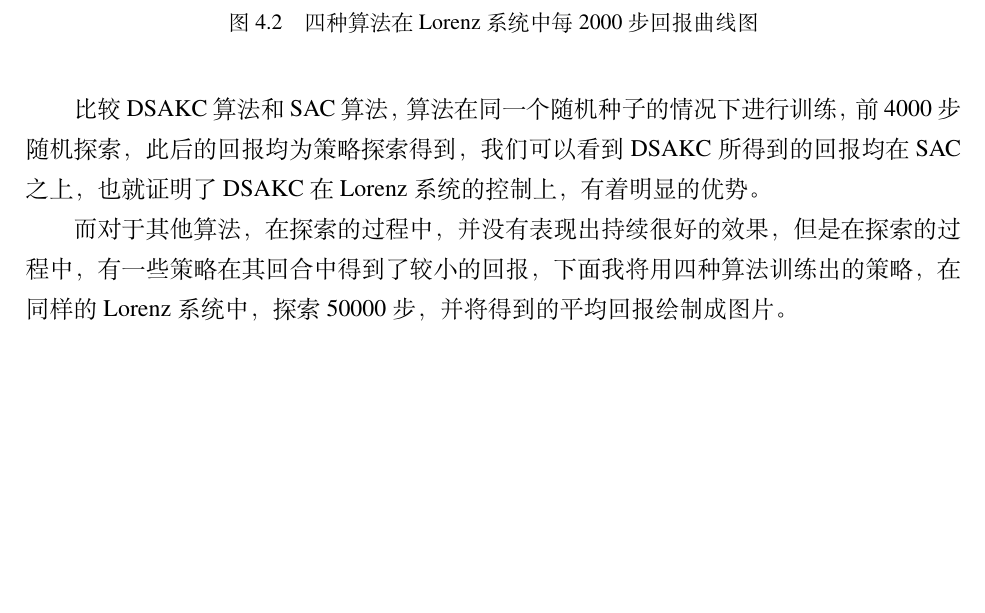
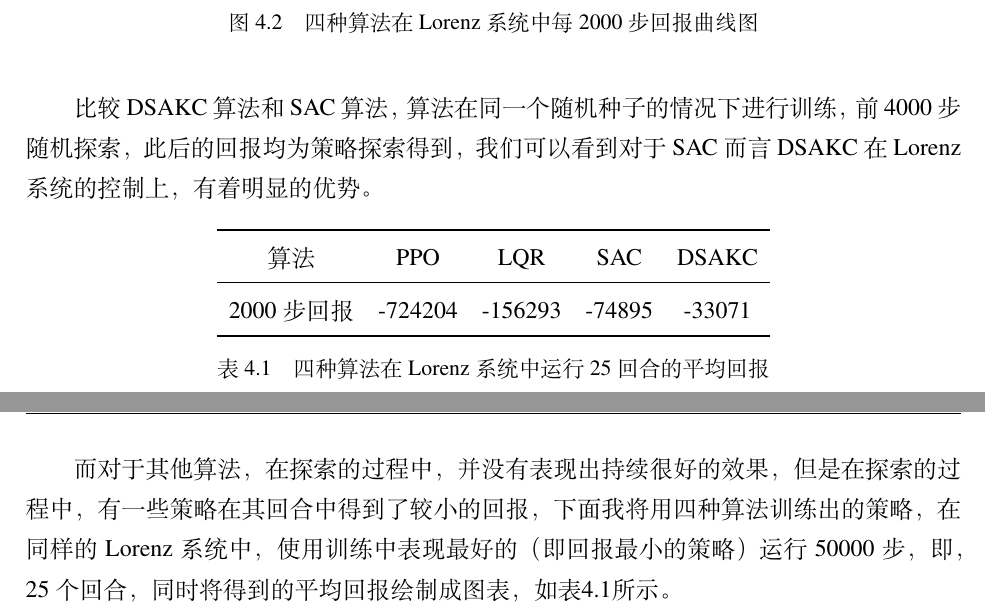
Before and after one commit to XwX12596/thesis, a LaTeX thesis (main.tex): part of page 27 of 31 before the commit and two parts of pages 27 and 28 of 33 after it, the two joined at a grey line, cut so that both start at the same text, the shorter picture padded with empty space. Compiled offline with XeLaTeX; a missing font is replaced by an installed copy or a similar font.

Commit message:
arrange index page

```diff
--- a/main.tex
+++ b/main.tex
@@ -1023,11 +1023,26 @@ $50000$步，并记录下每$2000$步的回报，如图\ref{episodic_return}所
 比较DSAKC算法和SAC算法，
 算法在同一个随机种子的情况下进行训练，
 前4000步随机探索，此后的回报均为策略探索得到，
-我们可以看到DSAKC所得到的回报均在SAC之上，
-也就证明了DSAKC在Lorenz系统的控制上，有着明显的优势。
+% 我们可以看到DSAKC所得到的回报均在SAC之上，
+我们可以看到对于SAC而言DSAKC在Lorenz系统的控制上，有着明显的优势。
 
+\begin{table}[H]
+  \centering
+  \begin{tabular}{ccccc}
+    \toprule
+    算法 & PPO & LQR & SAC & DSAKC \\
+    \midrule
+    2000步回报 & -724204 & -156293 & -74895 & -33071 \\
+    \bottomrule
+  \end{tabular}
+  \caption{四种算法在Lorenz系统中运行25回合的平均回报}
+  \label{average_return}
+\end{table}
 而对于其他算法，在探索的过程中，并没有表现出持续很好的效果，
 但是在探索的过程中，有一些策略在其回合中得到了较小的回报，
-下面我将用四种算法训练出的策略，在同样的Lorenz系统中，探索50000步，
-并将得到的平均回报绘制成图片。
+下面我将用四种算法训练出的策略，在同样的Lorenz系统中，使用训练中表现最好的
+（即回报最小的策略）运行50000步，
+即，25个回合，
+同时将得到的平均回报绘制成图表，
+如表\ref{average_return}所示。
 
```
Also changed, not shown: main.tex (57 more changed lines).
